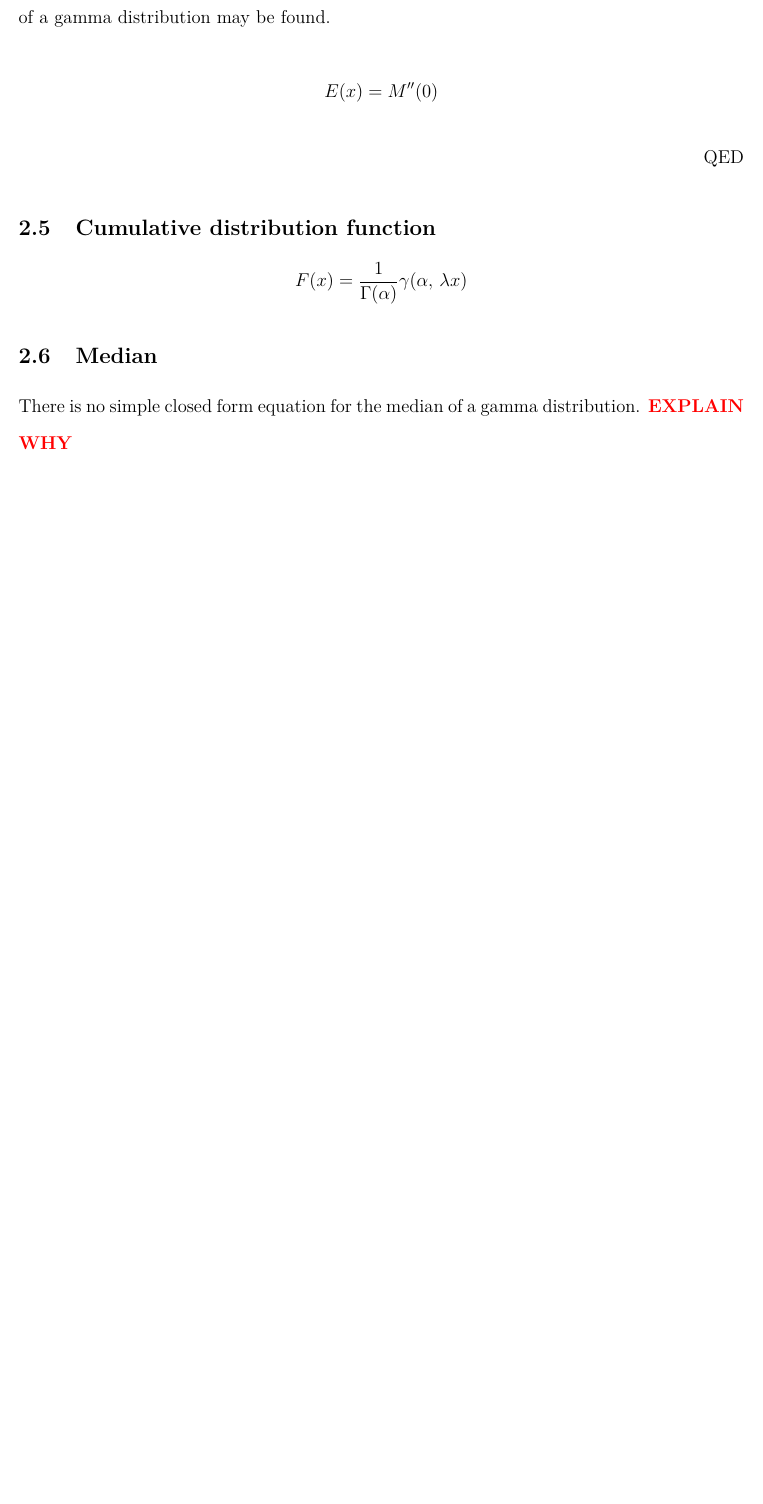
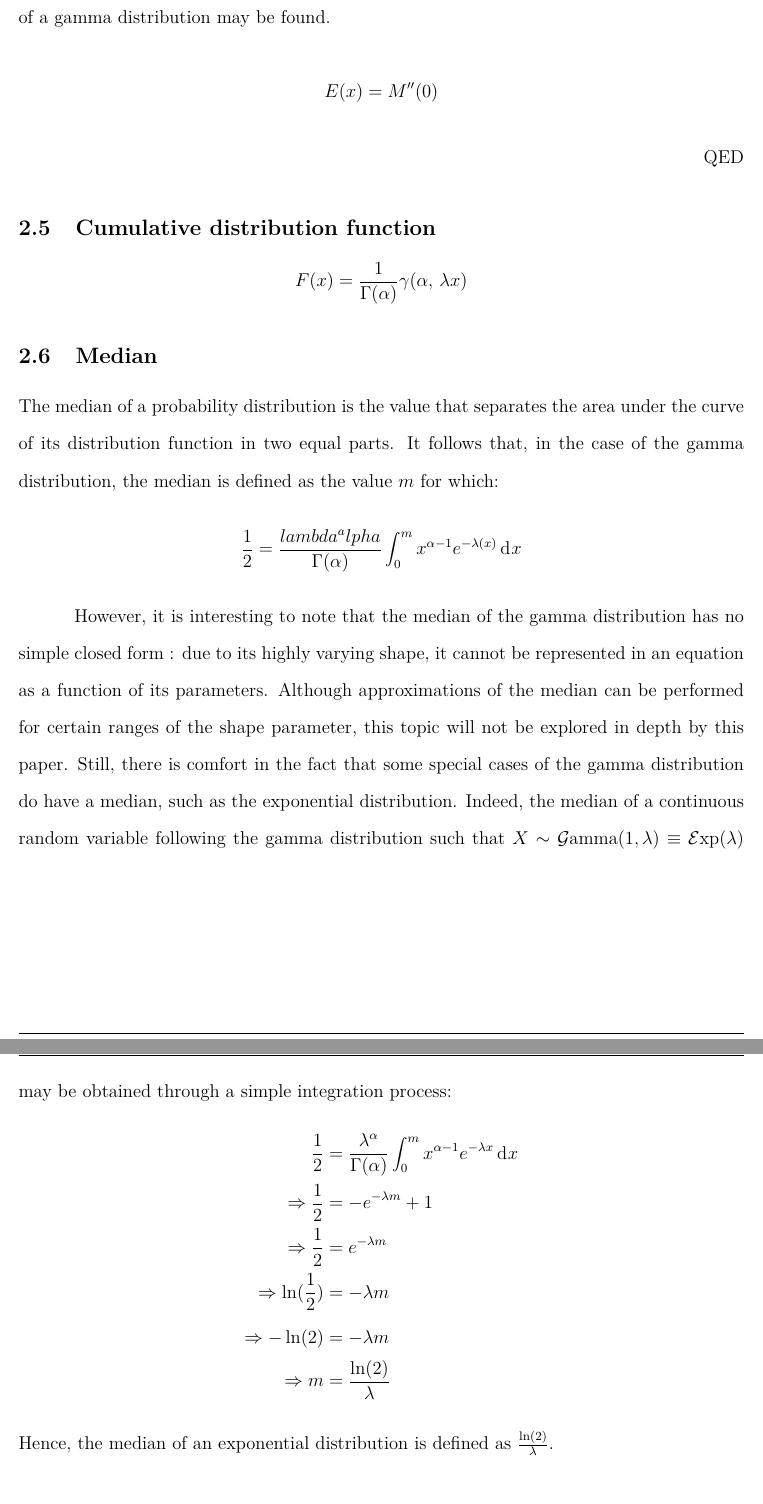
Before and after one commit to etiennecollin/gamma-distribution, a LaTeX document (LaTeX Document/Gamma_distribution.tex): part of page 7 of 27 before the commit and two parts of pages 7 and 8 of 28 after it, the two joined at a grey line, cut so that both start at the same text, the shorter picture padded with empty space. The pictures show the PDF file LaTeX Document/Gamma_distribution.pdf that the author committed with the source.

Commit message:
Update document

```diff
--- a/LaTeX Document/Gamma_distribution.tex
+++ b/LaTeX Document/Gamma_distribution.tex
@@ -147,11 +147,20 @@ The expected value is also known as the theoretical mean:
 \end{equation*}
 
 \subsection{Median}
-\noindent The median of a probability distribution is the value that separates the area under the curve of its distribution function in two equal parts. It follows that in the case of the gamma distribution, the median is defined as the value m for which
+The median of a probability distribution is the value that separates the area under the curve of its distribution
+function in two equal parts. It follows that, in the case of the gamma distribution, the median is defined as the value
+$m$ for which:
 \begin{equation*}
-	\frac{1}{2} = \frac{lambda^alpha}{\Gamma(\alpha)} \(integral from zero to m of){x^(\alpha-1)}{e^(-\lambda(x))}dx
+	\frac{1}{2} = \frac{lambda^alpha}{\Gamma(\alpha)} \int^m_0 x^{\alpha-1} e^{-\lambda(x)}\diff{x}
 \end{equation*}
 
-However, it is interesting to note that the median of the gamma distribution has no simple closed form : due to its highly varying shape, it cannot be represented in an equation as a function of its parameters. Although approximations of the median can be performed for certain ranges of the shape parameter, this topic will not be explored in depth by this paper.
-Still, there is comfort in the fact that some special cases of the gamma distribution do have a median, such as the exponential distribution. Indeed, the median of continuous random variable following the distribution x - Gamma (1, \lambda).
+However, it is interesting to note that the median of the gamma distribution has no simple closed form : due to its
+highly varying shape, it cannot be represented in an equation as a function of its parameters. Although approximations
+of the median can be performed for certain ranges of the shape parameter, this topic will not be explored in depth by
+this paper. Still, there is comfort in the fact that some special cases of the gamma distribution do have a median, such
+as the exponential distribution. Indeed, the median of a continuous random variable following the gamma distribution
+such that $X\sim\G\text{amma}(1, \lambda)\equiv\E\text{xp}(\lambda)$ may be obtained through a simple integration
+process:
 \begin{equation*}
+	\begin{split}
+		\frac{1}{2}					&=	\frac{\lambda^\alpha}{\Gamma(\alpha)} \int^m_0 x^{\alpha-1} e^{-\lambda x}\diff{x}\\
@@ -163,5 +170,8 @@ Still, there is comfort in the fact that some special cases of the gamma distrib
+		\Rightarrow-\ln(2)			&=	-\lambda m\\
+		\Rightarrow m				&=	\frac{\ln(2)}{\lambda}
+	\end{split}
 \end{equation*}
-
+Hence, the median of an exponential distribution is defined as $\frac{\ln(2)}{\lambda}$.
 
 \subsection{Mode}
 \begin{equation*}\label{eq:gamma-mode-2}
```
Also changed, not shown: LaTeX Document/Gamma_distribution.pdf, LaTeX Document/Gamma_distribution.tex (20 more changed lines).
